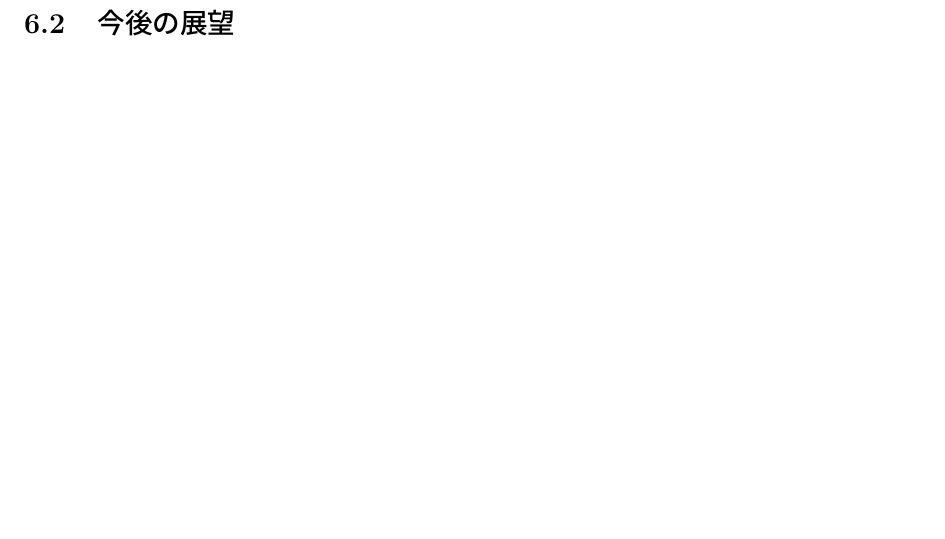
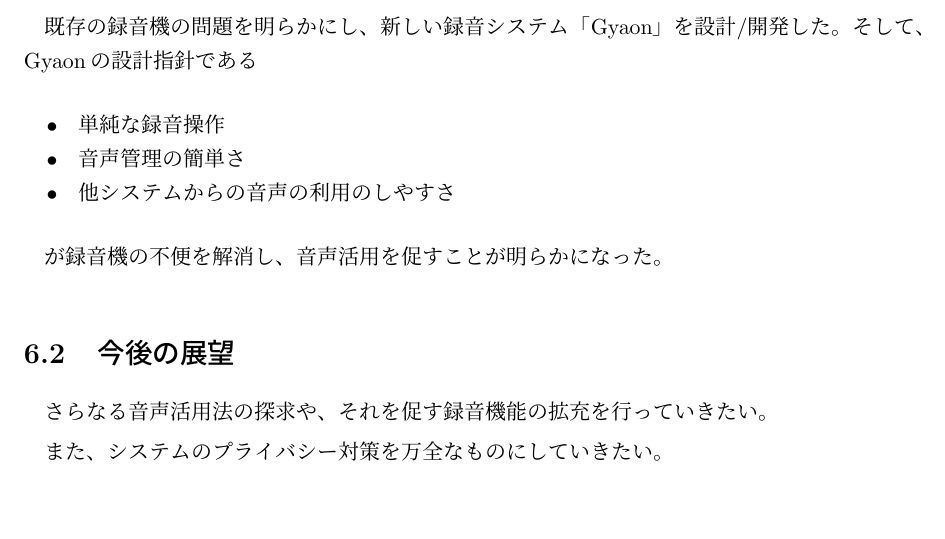
Before and after one commit to isSatake/GraduationThesis, a LaTeX thesis (main.tex, which reads 06.tex): part of page 27 of 28, cut at the place of the change. Compiled offline with pLaTeX and dvipdfmx.

Commit message:
結論WIP

```diff
--- a/06.tex
+++ b/06.tex
@@ -6,9 +6,20 @@
 \newpage
 
 \section{本研究の成果}
-%単純な操作が録音の活用に寄与する→結論で言うことかも
-%    録音
-%    再生
-% Gyaonによって音声の新しい使い方を発見して幸せになった!
+
+既存の録音機の問題を明らかにし、新しい録音システム「Gyaon」を設計/開発した。
+そして、Gyaonの設計指針である
+
+\begin{itemize}
+\item 単純な録音操作
+\item 音声管理の簡単さ
+\item 他システムからの音声の利用のしやすさ
+\end{itemize}
+
+が録音機の不便を解消し、音声活用を促すことが明らかになった。
 
 \section{今後の展望}
+
+さらなる音声活用法の探求や、それを促す録音機能の拡充を行っていきたい。
+
+また、システムのプライバシー対策を万全なものにしていきたい。
```
